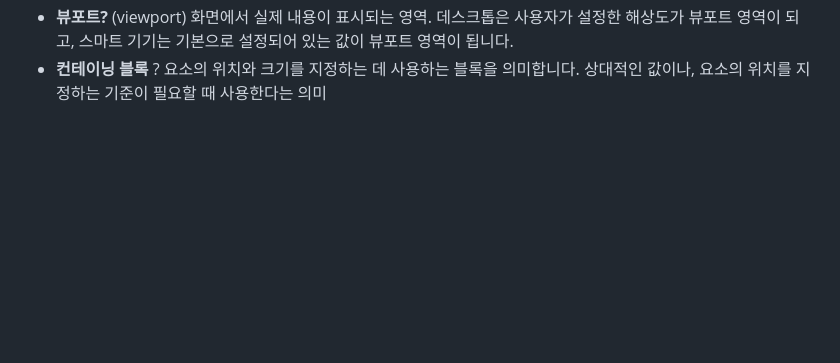
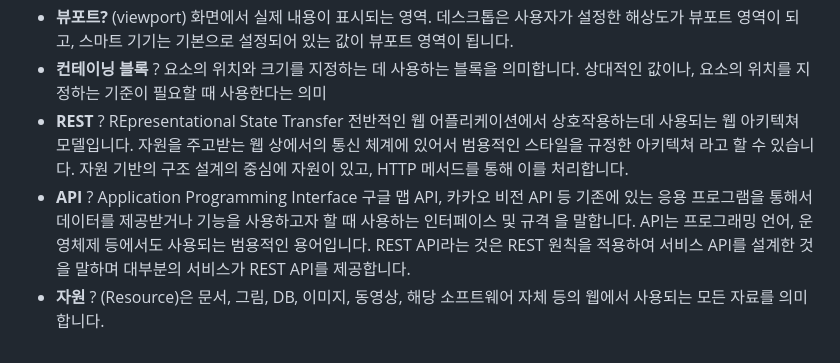
Before and after one commit to konveloper/Frontend_TIL, a Markdown page: JavaScript/면접 준비.md, the part around the change. GitHub-like rendering; blank space fills up the shorter version.

```diff
--- a/JavaScript/면접 준비.md
+++ b/JavaScript/면접 준비.md
@@ -1323,3 +1323,6 @@ let 오브젝트1 = {
 - **오프셋?** (offset) `top`, `left`, `right`, `bottom` 값. 기준이 되는곳으로부터 얼마만큼 떨어져있는지를 나타내기 위해 필요한 속성
 - **뷰포트?** (viewport) 화면에서 실제 내용이 표시되는 영역. 데스크톱은 사용자가 설정한 해상도가 뷰포트 영역이 되고, 스마트 기기는 기본으로 설정되어 있는 값이 뷰포트 영역이 됩니다.
 - **컨테이닝 블록** ? 요소의 위치와 크기를 지정하는 데 사용하는 블록을 의미합니다. 상대적인 값이나, 요소의 위치를 지정하는 기준이 필요할 때 사용한다는 의미
+- **REST** ? REpresentational State Transfer 전반적인 웹 어플리케이션에서 상호작용하는데 사용되는 웹 아키텍쳐 모델입니다. 자원을 주고받는 웹 상에서의 통신 체계에 있어서 범용적인 스타일을 규정한 아키텍쳐 라고 할 수 있습니다. 자원 기반의 구조 설계의 중심에 자원이 있고, HTTP 메서드를 통해 이를 처리합니다.
+- **API** ? Application Programming Interface 구글 맵 API, 카카오 비전 API 등 기존에 있는 응용 프로그램을 통해서 데이터를 제공받거나 기능을 사용하고자 할 때 사용하는 인터페이스 및 규격 을 말합니다. API는 프로그래밍 언어, 운영체제 등에서도 사용되는 범용적인 용어입니다. REST API라는 것은 REST 원칙을 적용하여 서비스 API를 설계한 것을 말하며 대부분의 서비스가 REST API를 제공합니다.
+- **자원** ? (Resource)은 문서, 그림, DB, 이미지, 동영상, 해당 소프트웨어 자체 등의 웹에서 사용되는 모든 자료를 의미합니다.
```
